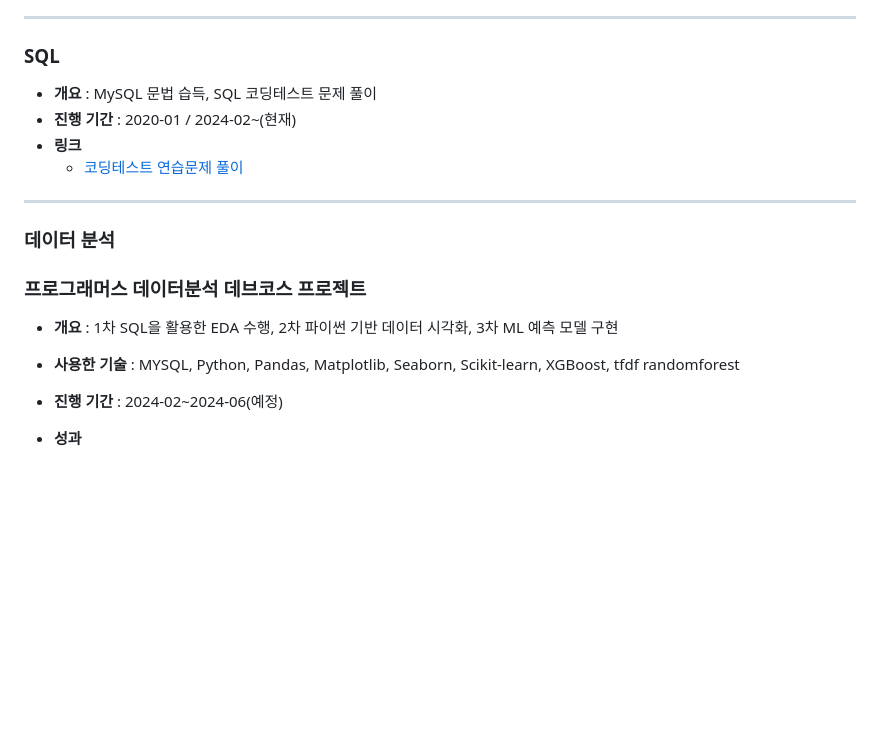
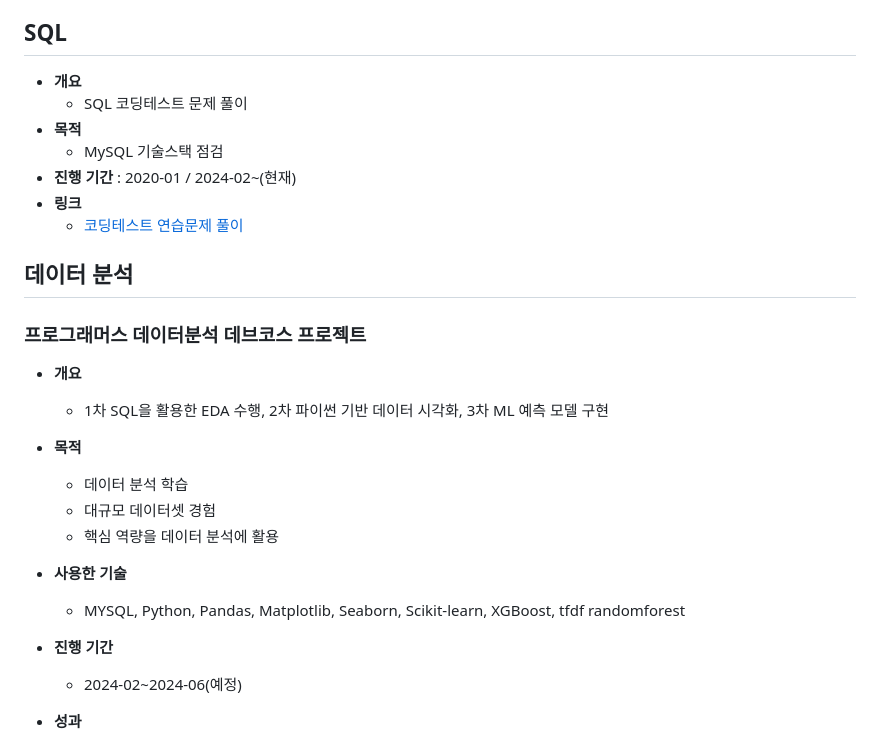
Before and after one commit to sfr9802/anime_LLM_RAG_Project, a Markdown page: README.md, the part around one of its changes. Rendered like a GitHub page; blank space fills up the shorter version.

```diff
--- a/README.md
+++ b/README.md
@@ -40,19 +57,29 @@
 - **프로젝트 셀프리뷰**
   - [Spaceship Titanic 셀프리뷰](https://arin-nya.tistory.com/86)
 
----
-### **SQL**
-- **개요** : MySQL 문법 습득, SQL 코딩테스트 문제 풀이
+
+## **SQL**
+- **개요**
+  - SQL 코딩테스트 문제 풀이
+- **목적**
+  -  MySQL 기술스택 점검
 - **진행 기간** : 2020-01 / 2024-02~(현재)
 - **링크**
   - [코딩테스트 연습문제 풀이](https://arin-nya.tistory.com/category/%ED%94%84%EB%A1%9C%EA%B7%B8%EB%9E%98%EB%A8%B8%EC%8A%A4/%EC%BD%94%EB%94%A9%ED%85%8C%EC%8A%A4%ED%8A%B8%20%EC%97%B0%EC%8A%B5)
 
----
-### **데이터 분석**
+
+## **데이터 분석**
 ### 프로그래머스 데이터분석 데브코스 프로젝트
-- **개요** : 1차 SQL을 활용한 EDA 수행, 2차 파이썬 기반 데이터 시각화, 3차 ML 예측 모델 구현
-- **사용한 기술** : MYSQL, Python, Pandas, Matplotlib, Seaborn, Scikit-learn, XGBoost, tfdf randomforest
-- **진행 기간** : 2024-02~2024-06(예정)
+- **개요**
+  - 1차 SQL을 활용한 EDA 수행, 2차 파이썬 기반 데이터 시각화, 3차 ML 예측 모델 구현
+- **목적**
+  - 데이터 분석 학습
+  - 대규모 데이터셋 경험
+  - 핵심 역량을 데이터 분석에 활용
+- **사용한 기술**
+  - MYSQL, Python, Pandas, Matplotlib, Seaborn, Scikit-learn, XGBoost, tfdf randomforest
+- **진행 기간**
+  - 2024-02~2024-06(예정)
 - **성과**
   - 빅쿼리 데이터셋을 통한 대규모 데이터베이스 경험
   - 다양한 방법의 시각화 방식과 사용방법, 가시성 개선 방법 학습
```
Also changed, not shown: other parts of README.md (+31 -14 lines).
